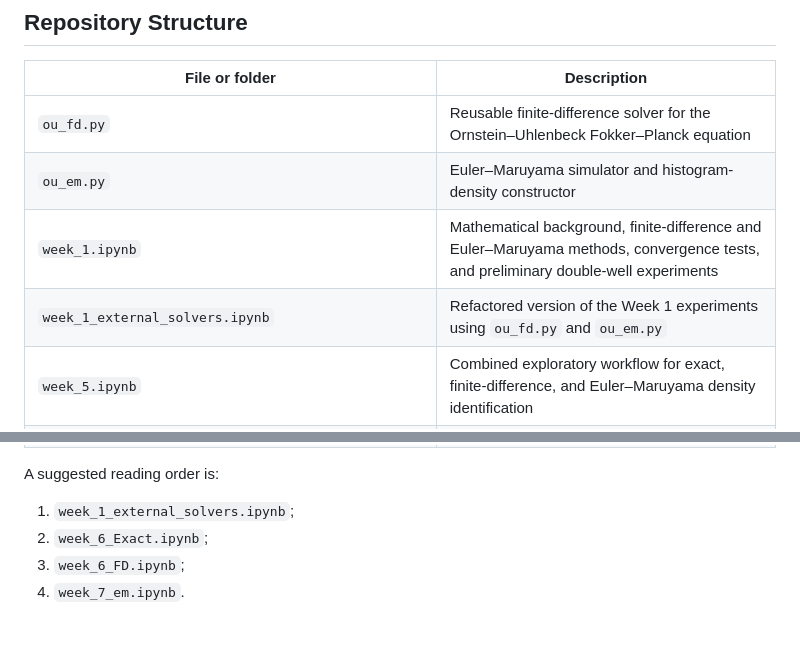
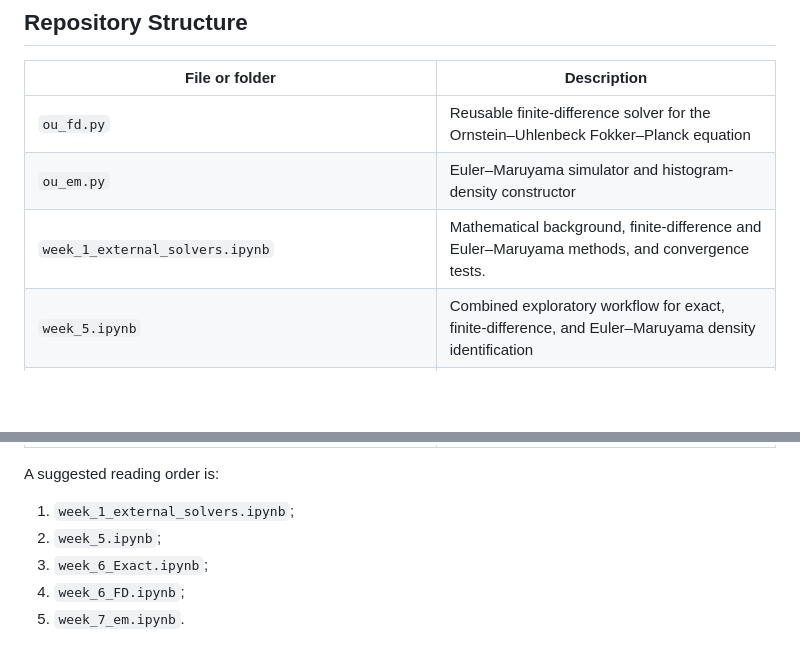
Before and after one commit to Nickkklos/URSS_2026, a Markdown page: README.md, 2 parts joined by grey strips. GitHub-like rendering; blank space fills up the shorter version.

Commit message:
Revise mathematical model and reading order in README
Updated the README to clarify the mathematical model and adjusted the suggested reading order.

```diff
--- a/README.md
+++ b/README.md
@@ -64,8 +57,7 @@ The recovered equations are assessed using their selected terms, coefficient err
 | -------------------------------------------------- | ---------------------------------------------------------------------------------------------------------------------------------------- |
 | `ou_fd.py`                                         | Reusable finite-difference solver for the Ornstein–Uhlenbeck Fokker–Planck equation                                                      |
 | `ou_em.py`                                         | Euler–Maruyama simulator and histogram-density constructor                                                                               |
-| `week_1.ipynb`                                     | Mathematical background, finite-difference and Euler–Maruyama methods, convergence tests, and preliminary double-well experiments        |
-| `week_1_external_solvers.ipynb`                    | Refactored version of the Week 1 experiments using `ou_fd.py` and `ou_em.py`                                                             |
+| `week_1_external_solvers.ipynb`                    | Mathematical background, finite-difference and Euler–Maruyama methods, and convergence tests.                                            |
 | `week_5.ipynb`                                     | Combined exploratory workflow for exact, finite-difference, and Euler–Maruyama density identification                                    |
 | `week_6_Exact.ipynb`                               | Pointwise SINDy identification using the exact Ornstein–Uhlenbeck density                                                                |
 | `week_6_FD.ipynb`                                  | Pointwise SINDy identification using finite-difference density data and different candidate libraries                                    |
@@ -78,6 +70,7 @@ The recovered equations are assessed using their selected terms, coefficient err
 A suggested reading order is:
 
 1. `week_1_external_solvers.ipynb`;
-2. `week_6_Exact.ipynb`;
-3. `week_6_FD.ipynb`;
-4. `week_7_em.ipynb`.
+2. `week_5.ipynb`;
+3. `week_6_Exact.ipynb`;
+4. `week_6_FD.ipynb`;
+5. `week_7_em.ipynb`.
```
Also changed, not shown: other parts of README.md (+1 -8 lines).
